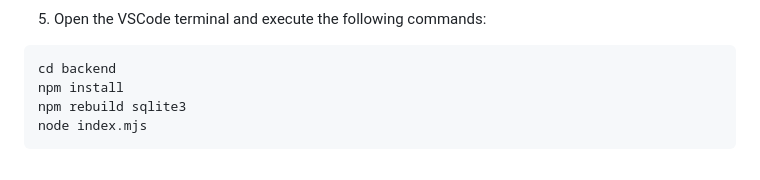
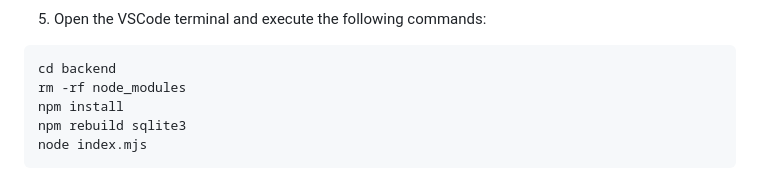
Before and after one commit to marticodes/DropApp, a Markdown page: ReadMe.md, the part around the change. Drawn GitHub-style.

````diff
--- a/ReadMe.md
+++ b/ReadMe.md
@@ -114,6 +114,7 @@ Set-ExecutionPolicy Unrestricted
 
 ```jsx
 cd backend
+rm -rf node_modules
 npm install
 npm rebuild sqlite3
 node index.mjs
````
